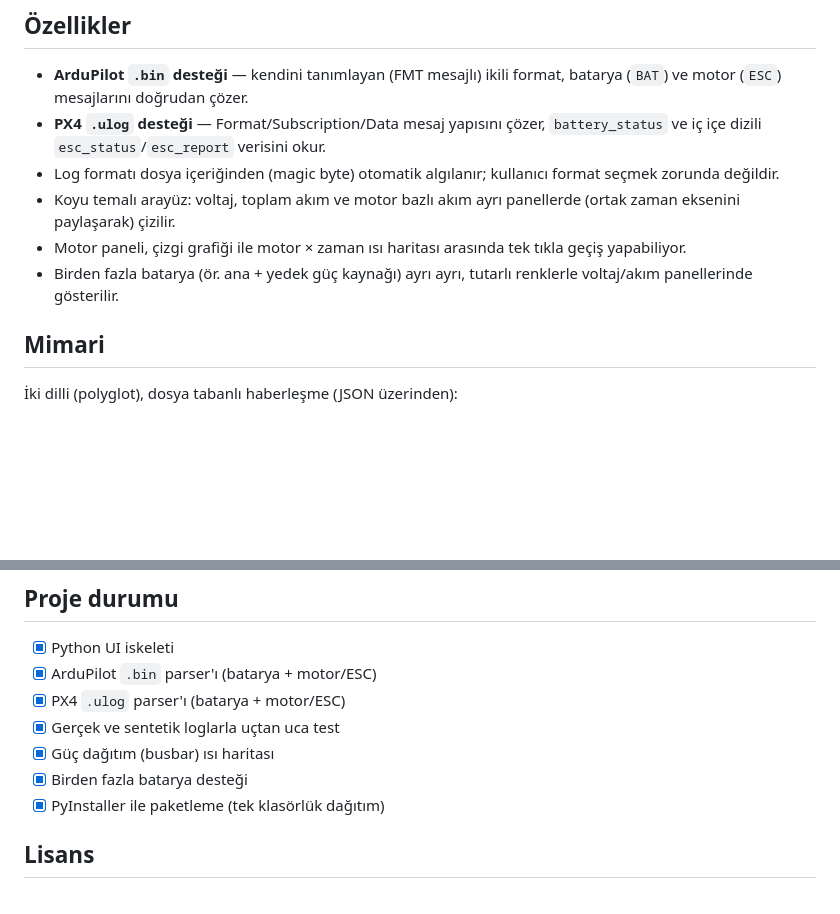
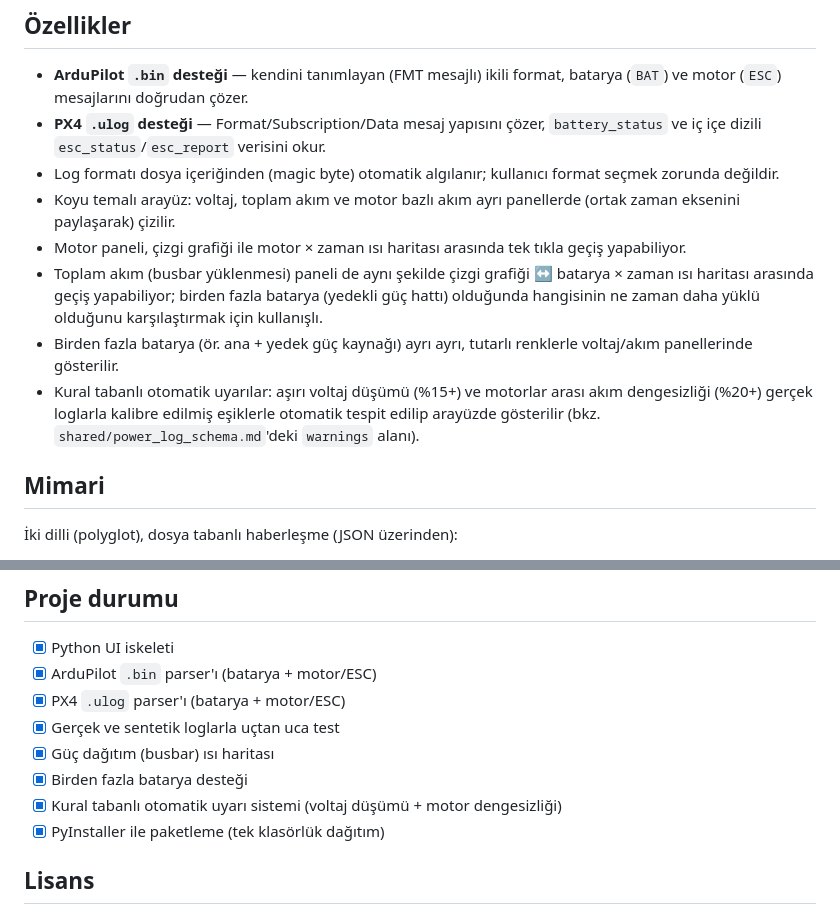
Before and after one commit to berkeaygunnn/-iha-guc-telemetri-log-analiz, a Markdown page: README.md, 2 parts joined by grey strips. GitHub-like rendering; blank space fills up the shorter version.

Commit message:
README: busbar isi haritasi ve uyari sistemini Ozellikler listesine ekle
Bu iki ozellik zaten koddaydi ama README'nin Ozellikler bolumunde
eksikti; sadece Proje durumu checklist'inde busbar gecmisti.

```diff
--- a/README.md
+++ b/README.md
@@ -16,8 +16,16 @@ log dosyalarını okuyup; batarya voltaj düşümünü (voltage sag) ve motor/ES
   (ortak zaman eksenini paylaşarak) çizilir.
 - Motor paneli, çizgi grafiği ile motor × zaman ısı haritası arasında tek
   tıkla geçiş yapabiliyor.
+- Toplam akım (busbar yüklenmesi) paneli de aynı şekilde çizgi grafiği ↔
+  batarya × zaman ısı haritası arasında geçiş yapabiliyor; birden fazla
+  batarya (yedekli güç hattı) olduğunda hangisinin ne zaman daha yüklü
+  olduğunu karşılaştırmak için kullanışlı.
 - Birden fazla batarya (ör. ana + yedek güç kaynağı) ayrı ayrı, tutarlı
   renklerle voltaj/akım panellerinde gösterilir.
+- Kural tabanlı otomatik uyarılar: aşırı voltaj düşümü (%15+) ve motorlar
+  arası akım dengesizliği (%20+) gerçek loglarla kalibre edilmiş eşiklerle
+  otomatik tespit edilip arayüzde gösterilir (bkz.
+  `shared/power_log_schema.md`'deki `warnings` alanı).
 
 ## Mimari
 
@@ -83,6 +91,7 @@ kullanıcı kendi `.bin`/`.ulog` dosyasını yükler.
 - [x] Gerçek ve sentetik loglarla uçtan uca test
 - [x] Güç dağıtım (busbar) ısı haritası
 - [x] Birden fazla batarya desteği
+- [x] Kural tabanlı otomatik uyarı sistemi (voltaj düşümü + motor dengesizliği)
 - [x] PyInstaller ile paketleme (tek klasörlük dağıtım)
 
 ## Lisans
```
